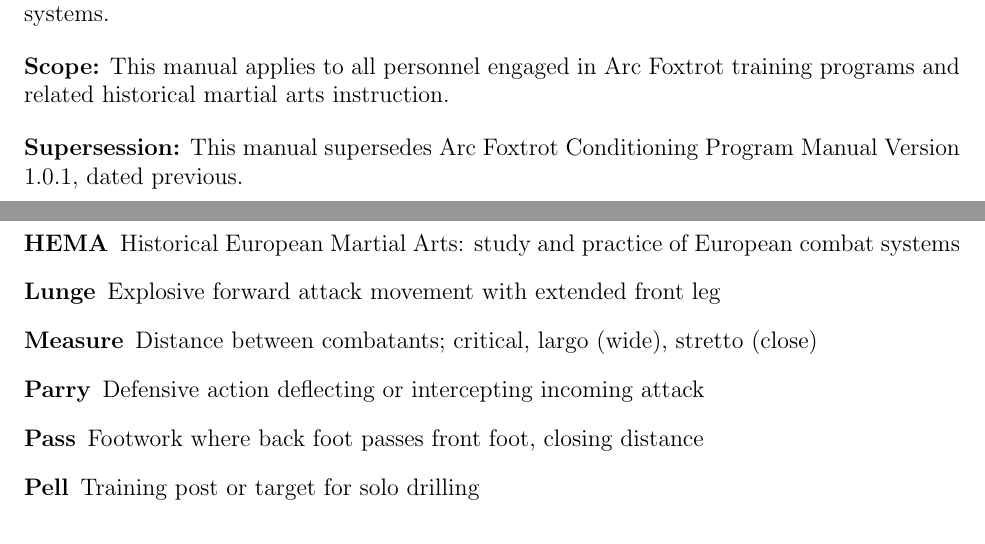
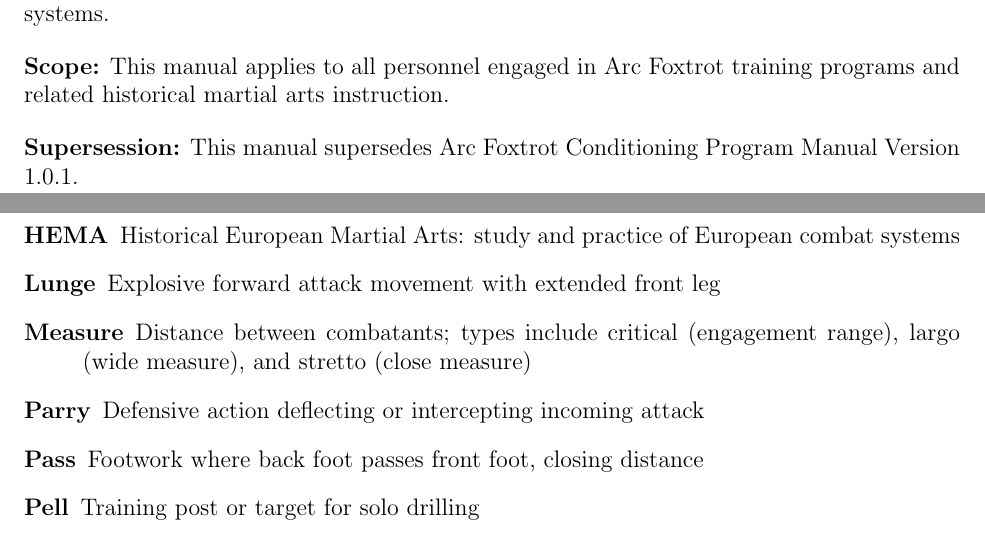
Before and after one commit to LlamaMaster33/manual-public, a LaTeX document (arc_foxtrot_manual.tex): two parts of pages 1 and 28 of 29, joined at a grey line, cut so that both start at the same text. Compiled offline with pdfLaTeX.

Commit message:
Fix grammar issues: discrete->discreet, clarify glossary, update version note
Co-authored-by: LlamaMaster33 <113483833+LlamaMaster33@users.noreply.github.com>

```diff
--- a/arc_foxtrot_manual.tex
+++ b/arc_foxtrot_manual.tex
@@ -64,7 +64,7 @@ Approved for public release; distribution unlimited.\\[1em]
 
 \vspace{1em}
 
-\noindent\textbf{Supersession:} This manual supersedes Arc Foxtrot Conditioning Program Manual Version 1.0.1, dated previous.
+\noindent\textbf{Supersession:} This manual supersedes Arc Foxtrot Conditioning Program Manual Version 1.0.1.
 
 \newpage
 
@@ -1040,7 +1040,7 @@ Quarta & Point level and centered, hand supinated \\
     \item[Guard Position] Defensive blade position protecting specific lines of attack
     \item[HEMA] Historical European Martial Arts: study and practice of European combat systems
     \item[Lunge] Explosive forward attack movement with extended front leg
-    \item[Measure] Distance between combatants; critical, largo (wide), stretto (close)
+    \item[Measure] Distance between combatants; types include critical (engagement range), largo (wide measure), and stretto (close measure)
     \item[Parry] Defensive action deflecting or intercepting incoming attack
     \item[Pass] Footwork where back foot passes front foot, closing distance
     \item[Pell] Training post or target for solo drilling
```
Also changed, not shown: arc_foxtrot_manual.tex (4 more changed lines).
